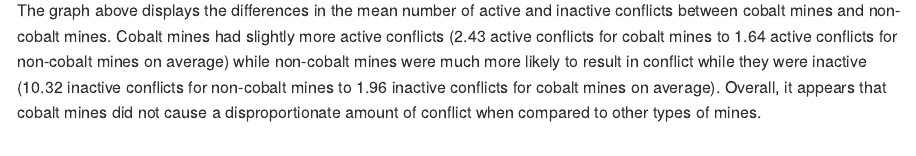
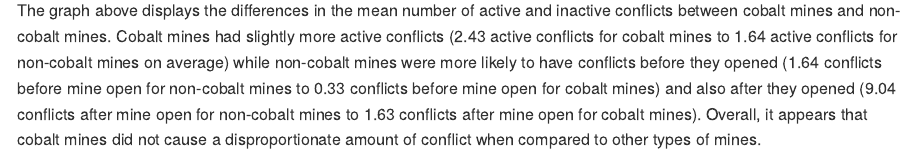
Before and after one commit to umdfiresa2023/fire-summit-mining, a Quarto document (README.qmd): the page in a window 1100 px wide, from 6830 px down before the commit and from 6540 px down after it, so that both start at the same text. The pictures show the output file README.md that the author committed with the source, drawn offline in the style of GitHub; long lines of code are wrapped.

Commit message:
Fixed final graph

```diff
--- a/README.qmd
+++ b/README.qmd
@@ -193,2 +193,2 @@ cobalt_comp_df <- rbind(cobalt_df, total_non_cobalt_df)
 
-The graph above displays the differences in the mean number of active and inactive conflicts between cobalt mines and non-cobalt mines. Cobalt mines had slightly more active conflicts (2.43 active conflicts for cobalt mines to 1.64 active conflicts for non-cobalt mines on average) while non-cobalt mines were much more likely to result in conflict while they were inactive (10.32 inactive conflicts for non-cobalt mines to 1.96 inactive conflicts for cobalt mines on average). Overall, it appears that cobalt mines did not cause a disproportionate amount of conflict when compared to other types of mines.
+The graph above displays the differences in the mean number of active and inactive conflicts between cobalt mines and non-cobalt mines. Cobalt mines had slightly more active conflicts (2.43 active conflicts for cobalt mines to 1.64 active conflicts for non-cobalt mines on average) while non-cobalt mines were more likely to have conflicts before they opened (1.64 conflicts before mine open for non-cobalt mines to 0.33 conflicts before mine open for cobalt mines) and also after they opened (9.04 conflicts after mine open for non-cobalt mines to 1.63 conflicts after mine open for cobalt mines). Overall, it appears that cobalt mines did not cause a disproportionate amount of conflict when compared to other types of mines.
```
Also changed, not shown: README.md, final_bargraph.png (added), final_graph.png (deleted), README.qmd (2 more changed lines).
